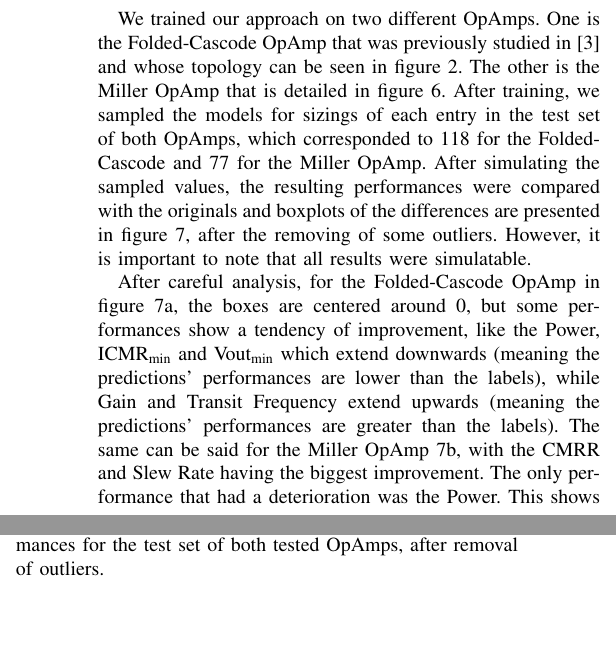
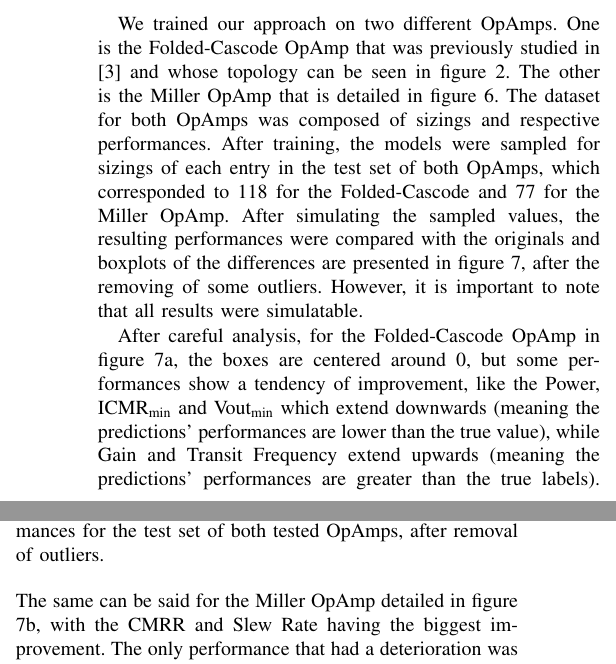
Before and after one commit to markuslei/smacd25_coop, a LaTeX paper (main.tex): two parts of the columns of page 3 of 4, joined at a grey line, cut so that both start at the same text, the shorter picture padded with empty space. Compiled offline with pdfLaTeX; a missing font is replaced by an installed copy or a similar font; a LaTeX package or settings file that is missing is left out.

Commit message:
minor changes

```diff
--- a/main.tex
+++ b/main.tex
@@ -303,9 +303,9 @@ This work contributes a machine learning approach that:
 		\label{fig:boxplots}
 	\end{figure}
 
-	We trained our approach on two different OpAmps. One is the Folded-Cascode OpAmp that was previously studied in \cite{leibl24inverse} and whose topology can be seen in figure \ref{fig:simple53}. The other is the Miller OpAmp that is detailed in figure \ref{fig:miller}. After training, we sampled the models for sizings of each entry in the test set of both OpAmps, which corresponded to 118 for the Folded-Cascode and 77 for the Miller OpAmp. After simulating the sampled values, the resulting performances were compared with the originals and boxplots of the differences are presented in figure \ref{fig:boxplots}, after the removing of some outliers. However, it is important to note that all results were simulatable.
+	We trained our approach on two different OpAmps. One is the Folded-Cascode OpAmp that was previously studied in \cite{leibl24inverse} and whose topology can be seen in figure \ref{fig:simple53}. The other is the Miller OpAmp that is detailed in figure \ref{fig:miller}. The dataset for both OpAmps was composed of sizings and respective performances. After training, the models were sampled for sizings of each entry in the test set of both OpAmps, which corresponded to 118 for the Folded-Cascode and 77 for the Miller OpAmp. After simulating the sampled values, the resulting performances were compared with the originals and boxplots of the differences are presented in figure \ref{fig:boxplots}, after the removing of some outliers. However, it is important to note that all results were simulatable.
 
-	After careful analysis, for the Folded-Cascode OpAmp in figure \ref{fig:boxplotfca}, the boxes are centered around 0, but some performances show a tendency of improvement, like the Power, ICMR\textsubscript{min} and Vout\textsubscript{min} which extend downwards (meaning the predictions' performances are lower than the labels), while Gain and Transit Frequency extend upwards (meaning the predictions' performances are greater than the labels). The same can be said for the Miller OpAmp \ref{fig:boxplotmiller}, with the CMRR and Slew Rate having the biggest improvement. The only performance that had a deterioration was the Power. This shows that the models are able to accurately learn the distribution of the circuits' sizing and respective performances, sometimes finding interesting improvements that can be attributed to learned trade-offs between sizes of the different sub-blocks.
+	After careful analysis, for the Folded-Cascode OpAmp in figure \ref{fig:boxplotfca}, the boxes are centered around 0, but some performances show a tendency of improvement, like the Power, ICMR\textsubscript{min} and Vout\textsubscript{min} which extend downwards (meaning the predictions' performances are lower than the true value), while Gain and Transit Frequency extend upwards (meaning the predictions' performances are greater than the true labels). The same can be said for the Miller OpAmp detailed in figure \ref{fig:boxplotmiller}, with the CMRR and Slew Rate having the biggest improvement. The only performance that had a deterioration was the Power. This shows that the models are able to accurately learn the distribution of the circuits' sizing and respective performances, sometimes finding interesting improvements that can be attributed to learned trade-offs between sizes of the different sub-blocks.
 
 
 \section{Conclusion}
```
Also changed, not shown: main.tex (2 more changed lines).
